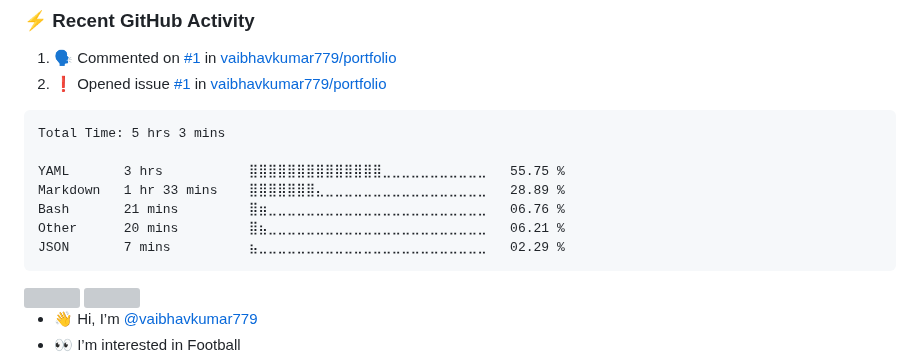
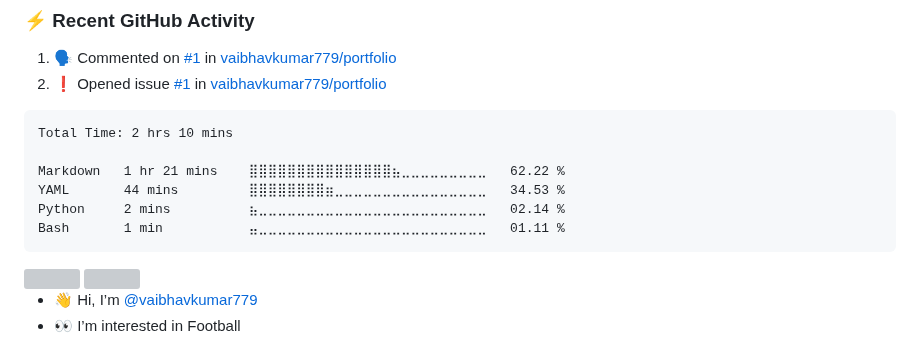
Before and after one commit to vaibhavkumar779/vaibhavkumar779, a Markdown page: README.md, the part around the change. Drawn GitHub-style; grey boxes are pictures that could not be loaded.

Commit message:
Updated waka-readme graph with new metrics

````diff
--- a/README.md
+++ b/README.md
@@ -44,13 +44,12 @@
 <!--START_SECTION:waka-->
 
 ```txt
-Total Time: 5 hrs 3 mins
+Total Time: 2 hrs 10 mins
 
-YAML       3 hrs           ⣿⣿⣿⣿⣿⣿⣿⣿⣿⣿⣿⣿⣿⣿⣀⣀⣀⣀⣀⣀⣀⣀⣀⣀⣀   55.75 %
-Markdown   1 hr 33 mins    ⣿⣿⣿⣿⣿⣿⣿⣄⣀⣀⣀⣀⣀⣀⣀⣀⣀⣀⣀⣀⣀⣀⣀⣀⣀   28.89 %
-Bash       21 mins         ⣿⣶⣀⣀⣀⣀⣀⣀⣀⣀⣀⣀⣀⣀⣀⣀⣀⣀⣀⣀⣀⣀⣀⣀⣀   06.76 %
-Other      20 mins         ⣿⣦⣀⣀⣀⣀⣀⣀⣀⣀⣀⣀⣀⣀⣀⣀⣀⣀⣀⣀⣀⣀⣀⣀⣀   06.21 %
-JSON       7 mins          ⣦⣀⣀⣀⣀⣀⣀⣀⣀⣀⣀⣀⣀⣀⣀⣀⣀⣀⣀⣀⣀⣀⣀⣀⣀   02.29 %
+Markdown   1 hr 21 mins    ⣿⣿⣿⣿⣿⣿⣿⣿⣿⣿⣿⣿⣿⣿⣿⣦⣀⣀⣀⣀⣀⣀⣀⣀⣀   62.22 %
+YAML       44 mins         ⣿⣿⣿⣿⣿⣿⣿⣿⣶⣀⣀⣀⣀⣀⣀⣀⣀⣀⣀⣀⣀⣀⣀⣀⣀   34.53 %
+Python     2 mins          ⣦⣀⣀⣀⣀⣀⣀⣀⣀⣀⣀⣀⣀⣀⣀⣀⣀⣀⣀⣀⣀⣀⣀⣀⣀   02.14 %
+Bash       1 min           ⣤⣀⣀⣀⣀⣀⣀⣀⣀⣀⣀⣀⣀⣀⣀⣀⣀⣀⣀⣀⣀⣀⣀⣀⣀   01.11 %
 ```
 
 <!--END_SECTION:waka-->
````
